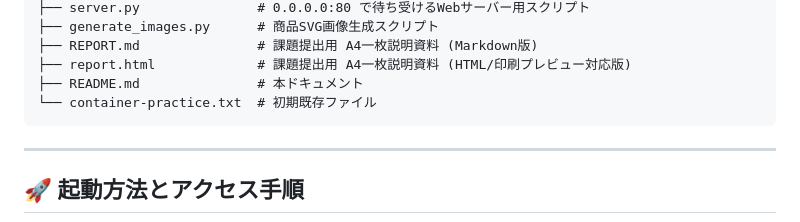
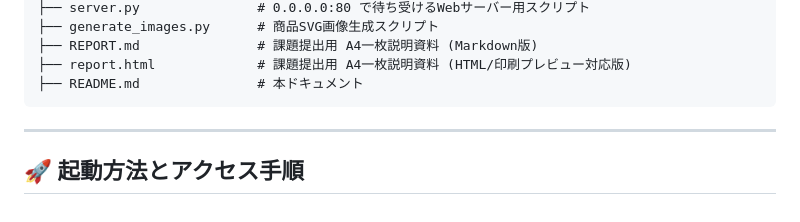
Before and after one commit to s24g3039en-maker/marimo-shop, a Markdown page: README.md, the part around the change. Rendered like a GitHub page.

````diff
--- a/README.md
+++ b/README.md
@@ -105,7 +105,6 @@
 ├── REPORT.md               # 課題提出用 A4一枚説明資料 (Markdown版)
 ├── report.html             # 課題提出用 A4一枚説明資料 (HTML/印刷プレビュー対応版)
 ├── README.md               # 本ドキュメント
-└── container-practice.txt  # 初期既存ファイル
 ```
 
 ---
````
